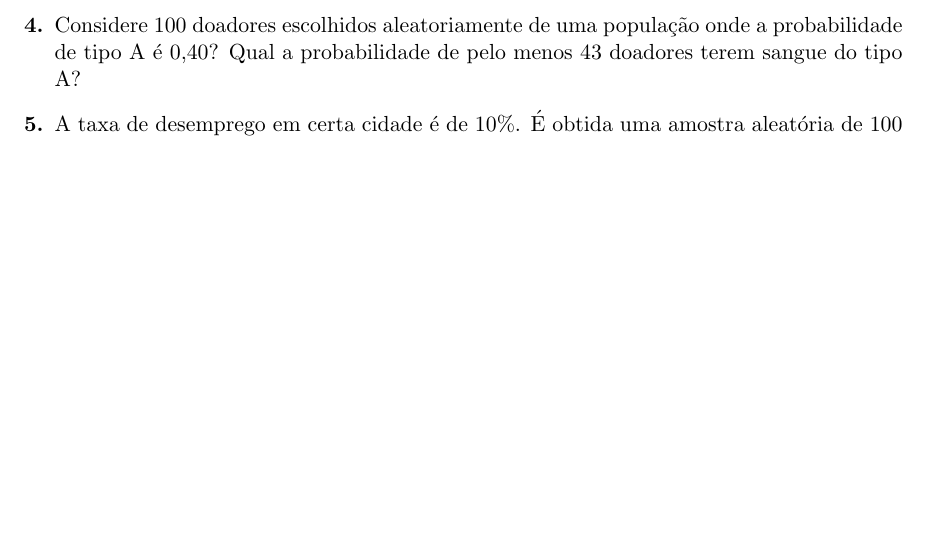
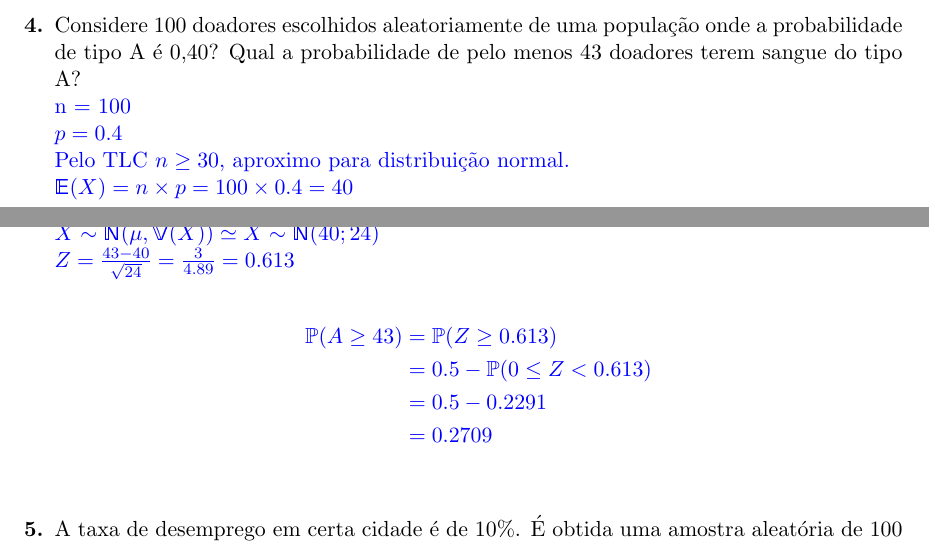
Before and after one commit to raquel-oliveira/TASD, a LaTeX document (Estatística/Variaveis Aletorias e Distribuicao Normal/Lista 2/main.tex, which reads Estatística/Variaveis Aletorias e Distribuicao Normal/Lista 2/distribuicao.tex): part of page 9 of 10 before the commit and two parts of pages 9 and 10 of 10 after it, the two joined at a grey line, cut so that both start at the same text, the shorter picture padded with empty space. Compiled offline with pdfLaTeX.

Commit message:
add answer of question 4 - ND

```diff
--- a/Estatística/Variaveis Aletorias e Distribuicao Normal/Lista 2/distribuicao.tex
+++ b/Estatística/Variaveis Aletorias e Distribuicao Normal/Lista 2/distribuicao.tex
@@ -133,7 +133,20 @@
         }
 	\end{itemize}
 
-	\item[\textbf{4.}] Considere 100 doadores escolhidos aleatoriamente de uma população onde a probabilidade de tipo A é 0,40? Qual a probabilidade de pelo menos 43 doadores terem sangue do tipo A?
+	\item[\textbf{4.}] Considere 100 doadores escolhidos aleatoriamente de uma população onde a probabilidade de tipo A é 0,40? Qual a probabilidade de pelo menos 43 doadores terem sangue do tipo A?\\
+	\resposta{n = 100\\
+	$p = 0.4$\\
+	Pelo TLC $n \geq 30$, aproximo para distribuição normal.\\
+	$\E(X) = n\times p = 100\times0.4 = 40$\\
+	$\V(X) = n\times p(1-p) = 100\times0.4\times0.6 = 24$\\
+	$X \sim \N(\mu,\V(X)) \simeq X\sim\N(40; 24)$\\
+	$Z = \frac{43-40}{\sqrt{24}} = \frac{3}{4.89} = 0.613$\\
+	\begin{align*}
+	    \Pro(A \geq 43) &= \Pro (Z \geq 0.613)\\
+	    &= 0.5 - \Pro(0 \leq Z < 0.613)\\
+	    &= 0.5 - 0.2291\\
+	    &= 0.2709
+	\end{align*}}
 
 	\item[\textbf{5.}] A taxa de desemprego em certa cidade é de 10\%. É obtida uma amostra aleatória de 100 pessoas. Qual a probabilidade de uma amostra ter, pelo menos, 15 pessoas desempregadas.
 
```
